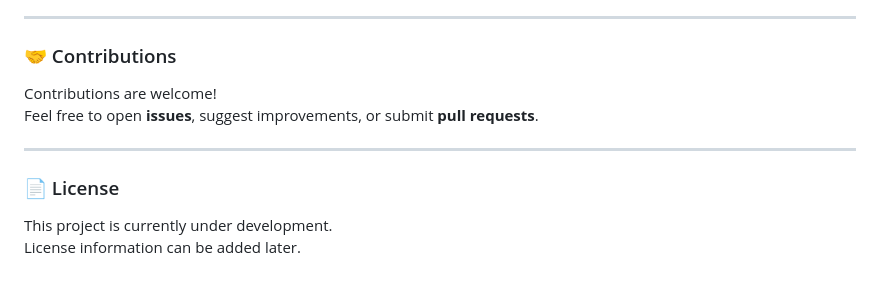
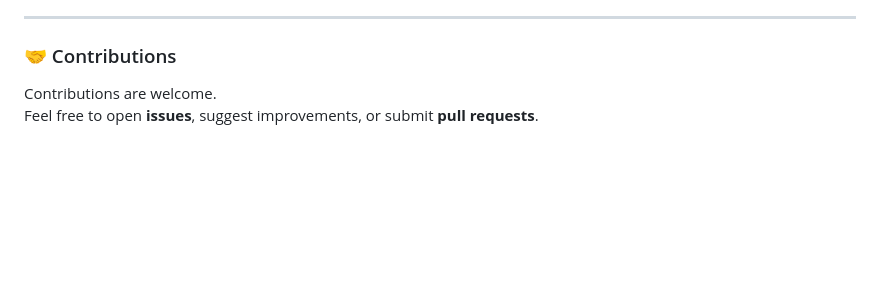
Before and after one commit to GustavoReisTI/HTML, a Markdown page: README.md, the part around one of its changes. GitHub-like rendering; blank space fills up the shorter version.

```diff
--- a/README.md
+++ b/README.md
@@ -115,12 +181,5 @@ The initial structure was defined with support from **Claude AI (https://claude.
 
 ### 🤝 Contributions
 
-Contributions are welcome!
+Contributions are welcome.
 Feel free to open **issues**, suggest improvements, or submit **pull requests**.
-
----
-
-### 📄 License
-
-This project is currently under development.
-License information can be added later.
```
Also changed, not shown: other parts of README.md (+114 -48 lines).
